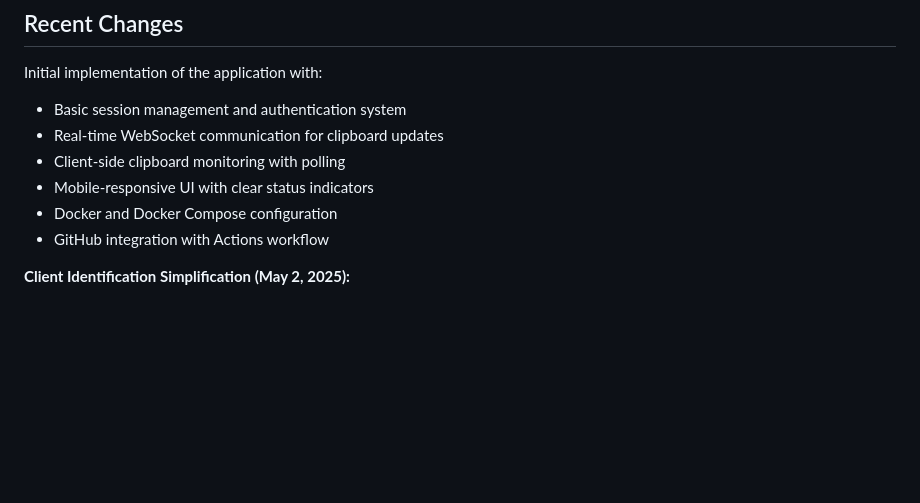
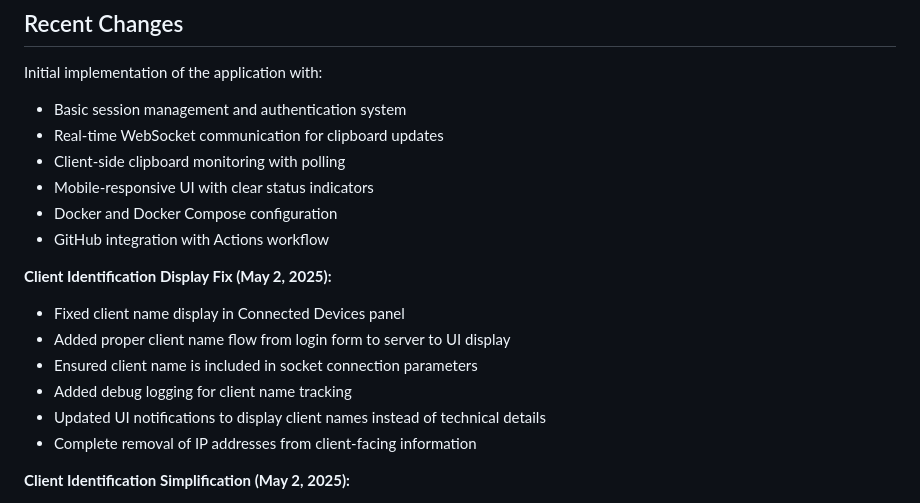
Before and after one commit to jsbattig/clipshare, a Markdown page: memory-bank/activeContext.md, the part around the change. Rendered like a GitHub page; blank space fills up the shorter version.

Commit message:
Update memory bank with client identification display fix details

```diff
--- a/memory-bank/activeContext.md
+++ b/memory-bank/activeContext.md
@@ -16,6 +16,14 @@ Initial implementation of the application with:
 - Mobile-responsive UI with clear status indicators
 - Docker and Docker Compose configuration
 - GitHub integration with Actions workflow
+
+**Client Identification Display Fix (May 2, 2025):**
+- Fixed client name display in Connected Devices panel
+- Added proper client name flow from login form to server to UI display
+- Ensured client name is included in socket connection parameters
+- Added debug logging for client name tracking
+- Updated UI notifications to display client names instead of technical details
+- Complete removal of IP addresses from client-facing information
 
 **Client Identification Simplification (May 2, 2025):**
 - Simplified client identification by removing IP detection and display
```
Also changed, not shown: memory-bank/progress.md (+1 -0 lines).
